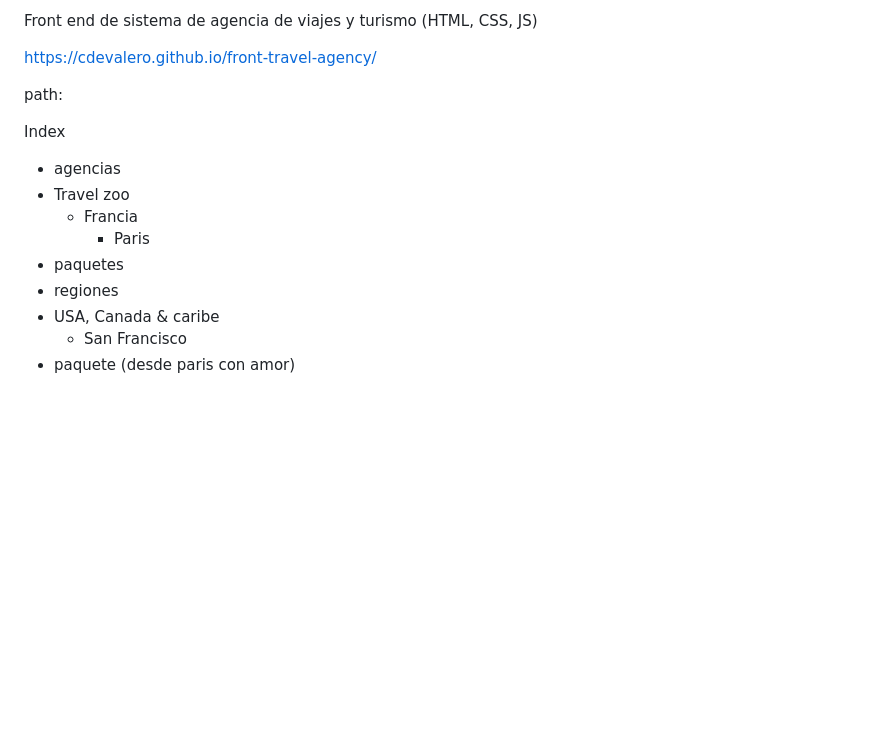
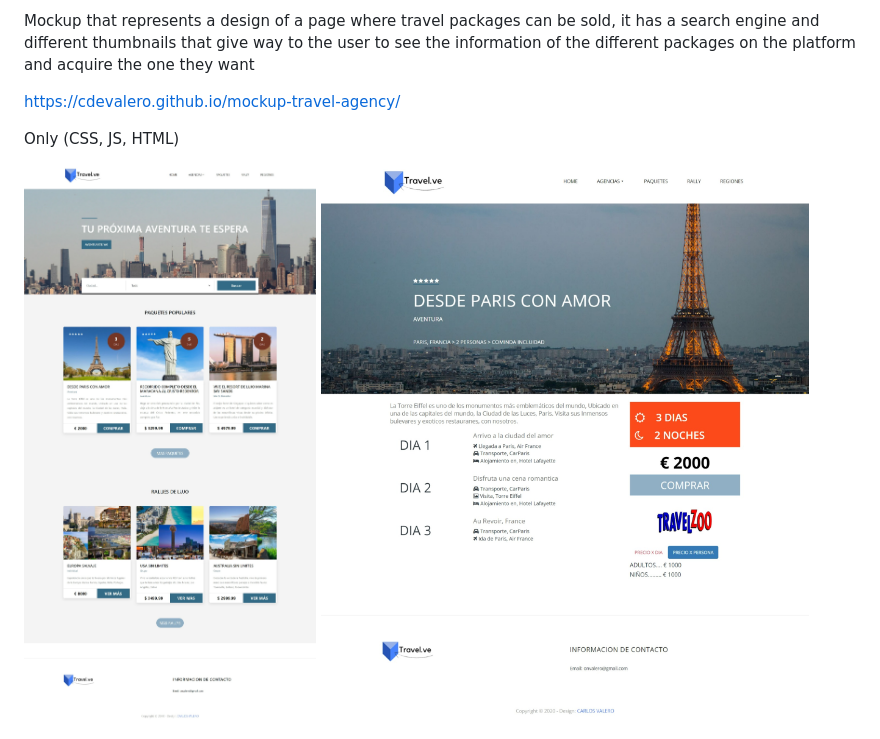
Before and after one commit to cdevalero/mockup-travel-agency, a Markdown page: README.md, the part around the change. GitHub-like rendering; pictures changed too: img/readme/index.jpeg (added), img/readme/package.jpeg (added); blank space fills up the shorter version.

```diff
--- a/README.md
+++ b/README.md
@@ -1,16 +1,9 @@
-Front end de sistema de agencia de viajes y turismo (HTML, CSS, JS)
+Mockup that represents a design of a page where travel packages can be sold, it has a search engine and different thumbnails that give way to the user to see the information of the different packages on the platform and acquire the one they want
 
-https://cdevalero.github.io/front-travel-agency/
+https://cdevalero.github.io/mockup-travel-agency/
 
-path:
+Only (CSS, JS, HTML)
 
- Index
-  - agencias
-   - Travel zoo
-     - Francia
-       - Paris
-  - paquetes
-  - regiones
-   - USA, Canada & caribe
-     - San Francisco
-  - paquete (desde paris con amor)
+<img src="/img/readme/index.jpeg" alt="Index"/>
+
+<img src="/img/readme/package.jpeg" alt="Package"/>
```
Also changed, not shown: 6 other files.
